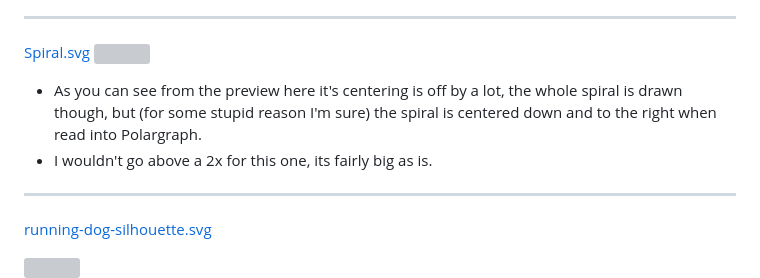
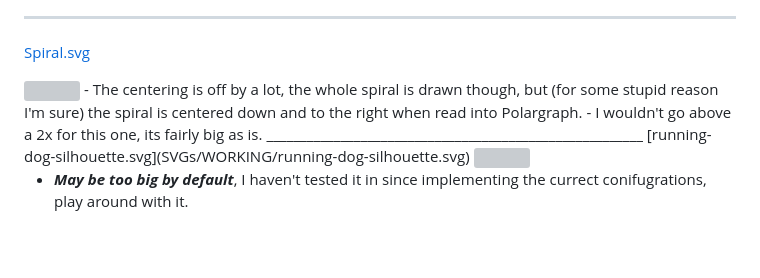
Before and after one commit to ut-ras/Demobots-Polargraph, a Markdown page: Demos/readme.md, the part around the change. Rendered like a GitHub page; blank space fills up the shorter version; grey boxes are pictures that could not be loaded.

```diff
--- a/Demos/readme.md
+++ b/Demos/readme.md
@@ -163,8 +163,10 @@ ________________________________________________________
 - ***aww man***
 ________________________________________________________
 [Spiral.svg](SVGs/WORKING/Spiral.svg)
+
+
 <img src="SVGs/WORKING/Spiral.svg" width=300>
-- As you can see from the preview here it's centering is off by a lot, the whole spiral is drawn though, but (for some stupid reason I'm sure) the spiral is centered down and to the right when read into Polargraph.
+- The centering is off by a lot, the whole spiral is drawn though, but (for some stupid reason I'm sure) the spiral is centered down and to the right when read into Polargraph.
 - I wouldn't go above a 2x for this one, its fairly big as is.
 ________________________________________________________
 [running-dog-silhouette.svg](SVGs/WORKING/running-dog-silhouette.svg)
```
